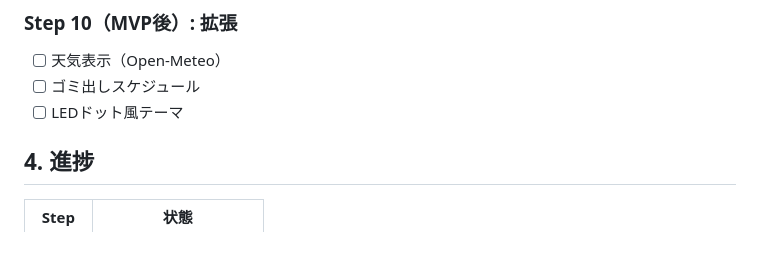
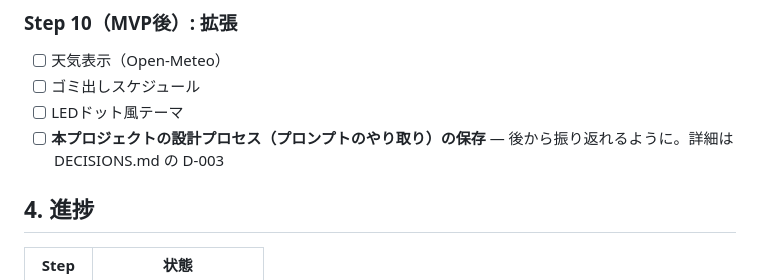
Before and after one commit to EngineMaker/signboard, a Markdown page: docs/PLAN.md, the part around the change. Rendered like a GitHub page; blank space fills up the shorter version.

Commit message:
docs: DECISIONS.md 作成、会話ログ保存を後続タスクとして記録
Co-Authored-By: Claude Opus 5 (1M context) <noreply@anthropic.com>
Claude-Session: https://claude.ai/code/session_01GopNfGasLTMASfF6Fxs974

```diff
--- a/docs/PLAN.md
+++ b/docs/PLAN.md
@@ -206,6 +206,7 @@
 - [ ] 天気表示（Open-Meteo）
 - [ ] ゴミ出しスケジュール
 - [ ] LEDドット風テーマ
+- [ ] **本プロジェクトの設計プロセス（プロンプトのやり取り）の保存** — 後から振り返れるように。詳細は DECISIONS.md の D-003
 
 ## 4. 進捗
 
```
Also changed, not shown: docs/DECISIONS.md (added, +31 -0 lines).
